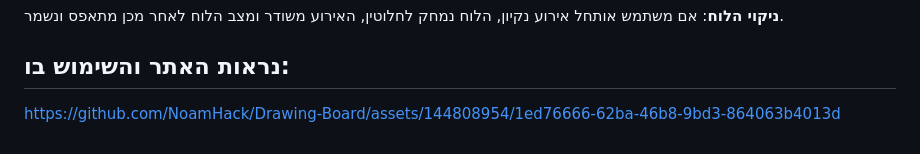
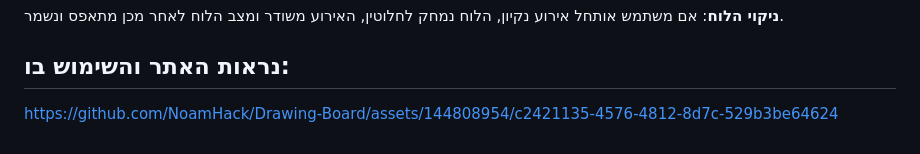
Before and after one commit to NoamHack/Drawing-Board, a Markdown page: README.md, the part around the change. Drawn GitHub-style.

```diff
--- a/README.md
+++ b/README.md
@@ -64,4 +64,4 @@ node <your-main-js-file>.js
 
 
 
-https://github.com/NoamHack/Drawing-Board/assets/144808954/1ed76666-62ba-46b8-9bd3-864063b4013d
+https://github.com/NoamHack/Drawing-Board/assets/144808954/c2421135-4576-4812-8d7c-529b3be64624
```
